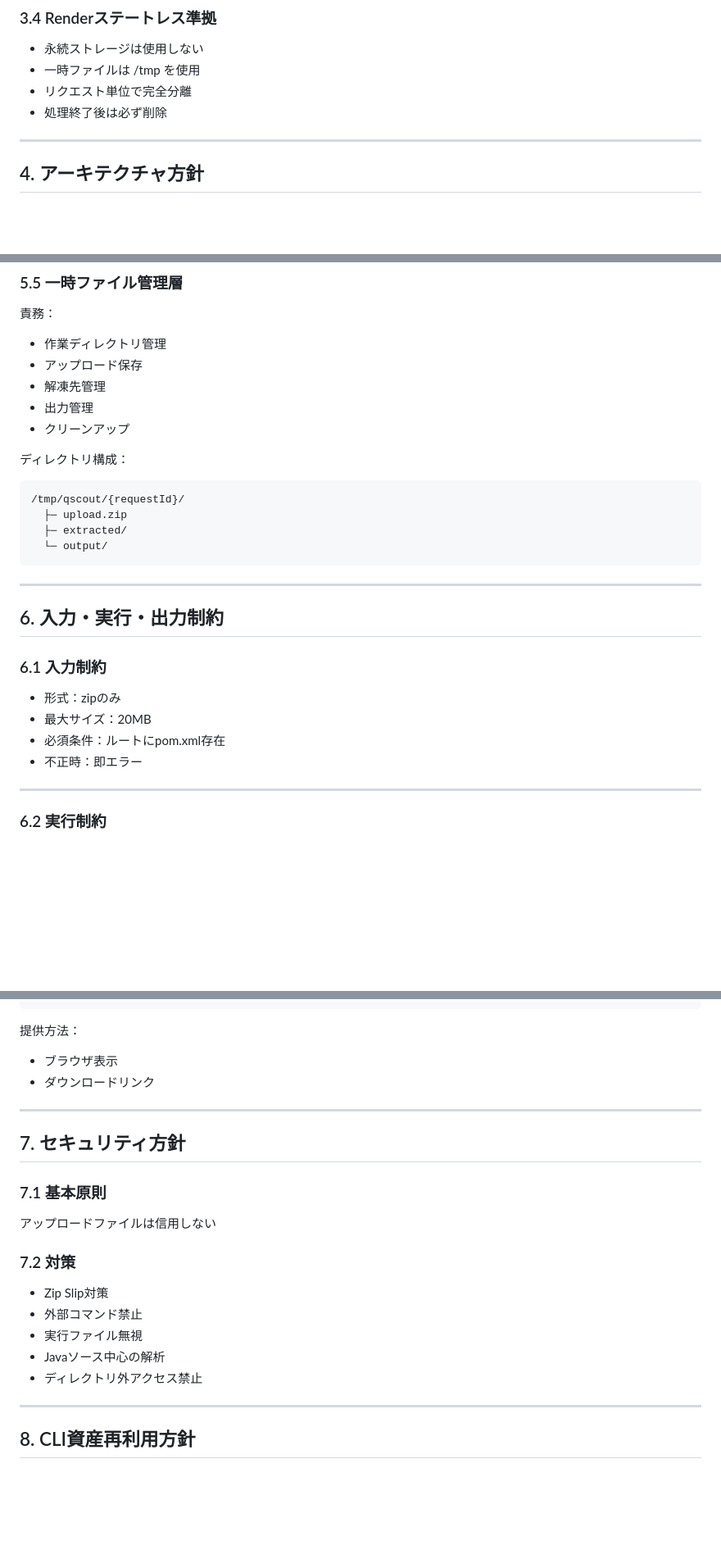
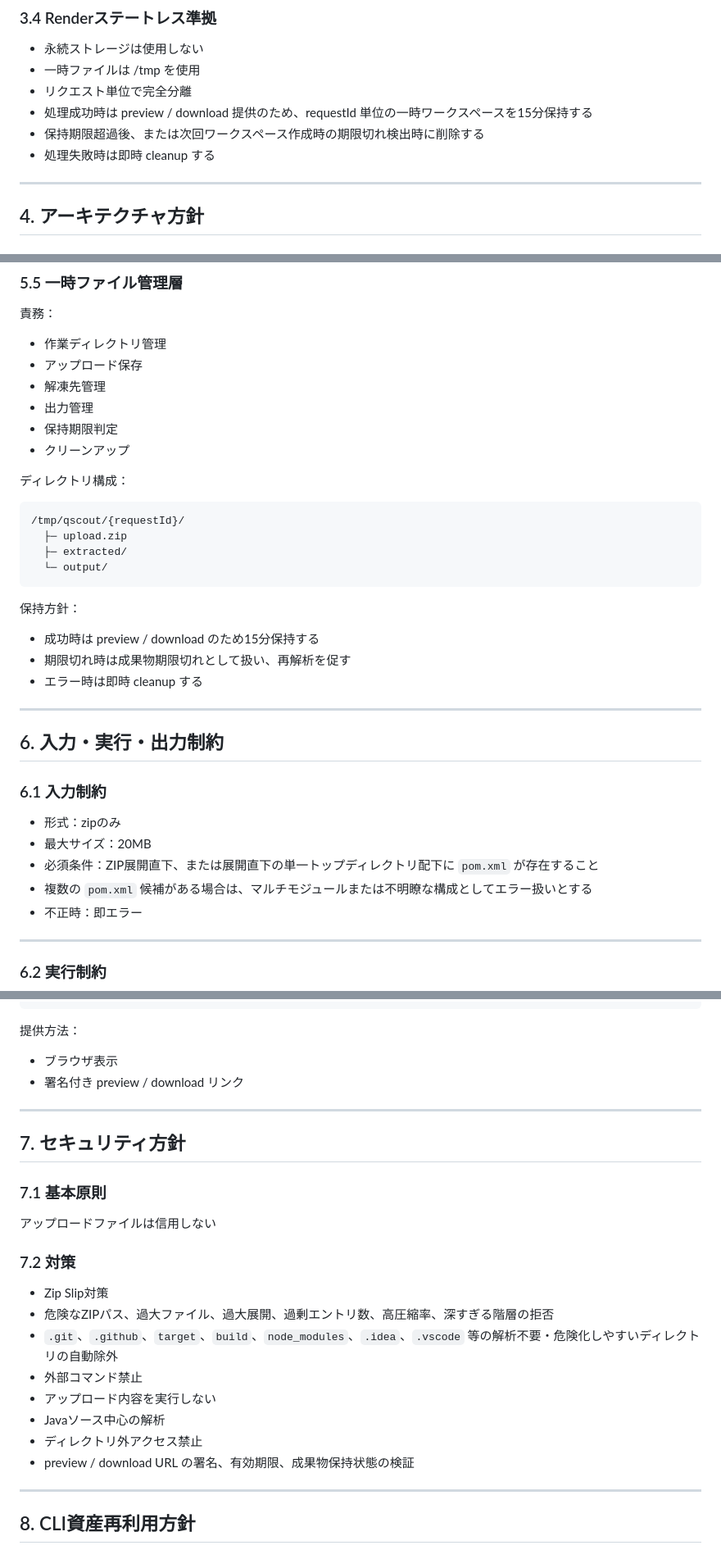
Before and after one commit to yamaguchiyoshishigeai-create/Q-Scout-for-Spring, a Markdown page: docs/20_要件定義/Q-Scout-for-Spring-Web化フェーズ-全体設計方針書-v1.0.md, 3 parts joined by grey strips. Shown at 82% size. Rendered like a GitHub page; blank space fills up the shorter version.

Commit message:
docs: align web design policy with current implementation
ChatGPT-Repo-Result:
- TASK_ID: DOC-SYNC-001
- STATUS: OK
- changed: Web design policy doc
- verification: content updated for 15-minute retention, project root resolution, and ZIP safety constraints
- details: PR body / PR comment

````diff
--- a/docs/20_要件定義/Q-Scout-for-Spring-Web化フェーズ-全体設計方針書-v1.0.md
+++ b/docs/20_要件定義/Q-Scout-for-Spring-Web化フェーズ-全体設計方針書-v1.0.md
@@ -89,7 +90,9 @@ MVPでは同期処理を採用する。
 - 永続ストレージは使用しない
 - 一時ファイルは /tmp を使用
 - リクエスト単位で完全分離
-- 処理終了後は必ず削除
+- 処理成功時は preview / download 提供のため、requestId 単位の一時ワークスペースを15分保持する
+- 保持期限超過後、または次回ワークスペース作成時の期限切れ検出時に削除する
+- 処理失敗時は即時 cleanup する
 
 ---
 
@@ -183,6 +187,7 @@ Thin Web Layer + Shared Analysis Core
 - アップロード保存
 - 解凍先管理
 - 出力管理
+- 保持期限判定
 - クリーンアップ
 
 ディレクトリ構成：
@@ -194,6 +199,11 @@ Thin Web Layer + Shared Analysis Core
   └─ output/
 ```
 
+保持方針：
+- 成功時は preview / download のため15分保持する
+- 期限切れ時は成果物期限切れとして扱い、再解析を促す
+- エラー時は即時 cleanup する
+
 ---
 
 ## 6. 入力・実行・出力制約
@@ -202,7 +212,8 @@ Thin Web Layer + Shared Analysis Core
 
 - 形式：zipのみ
 - 最大サイズ：20MB
-- 必須条件：ルートにpom.xml存在
+- 必須条件：ZIP展開直下、または展開直下の単一トップディレクトリ配下に `pom.xml` が存在すること
+- 複数の `pom.xml` 候補がある場合は、マルチモジュールまたは不明瞭な構成としてエラー扱いとする
 - 不正時：即エラー
 
 ---
@@ -229,7 +240,7 @@ Thin Web Layer + Shared Analysis Core
 
 提供方法：
 - ブラウザ表示
-- ダウンロードリンク
+- 署名付き preview / download リンク
 
 ---
 
@@ -240,10 +251,13 @@ Thin Web Layer + Shared Analysis Core
 
 ### 7.2 対策
 - Zip Slip対策
+- 危険なZIPパス、過大ファイル、過大展開、過剰エントリ数、高圧縮率、深すぎる階層の拒否
+- `.git`、`.github`、`target`、`build`、`node_modules`、`.idea`、`.vscode` 等の解析不要・危険化しやすいディレクトリの自動除外
 - 外部コマンド禁止
-- 実行ファイル無視
+- アップロード内容を実行しない
 - Javaソース中心の解析
 - ディレクトリ外アクセス禁止
+- preview / download URL の署名、有効期限、成果物保持状態の検証
 
 ---
 
````
Also changed, not shown: other parts of docs/20_要件定義/Q-Scout-for-Spring-Web化フェーズ-全体設計方針書-v1.0.md (+4 -2 lines).
